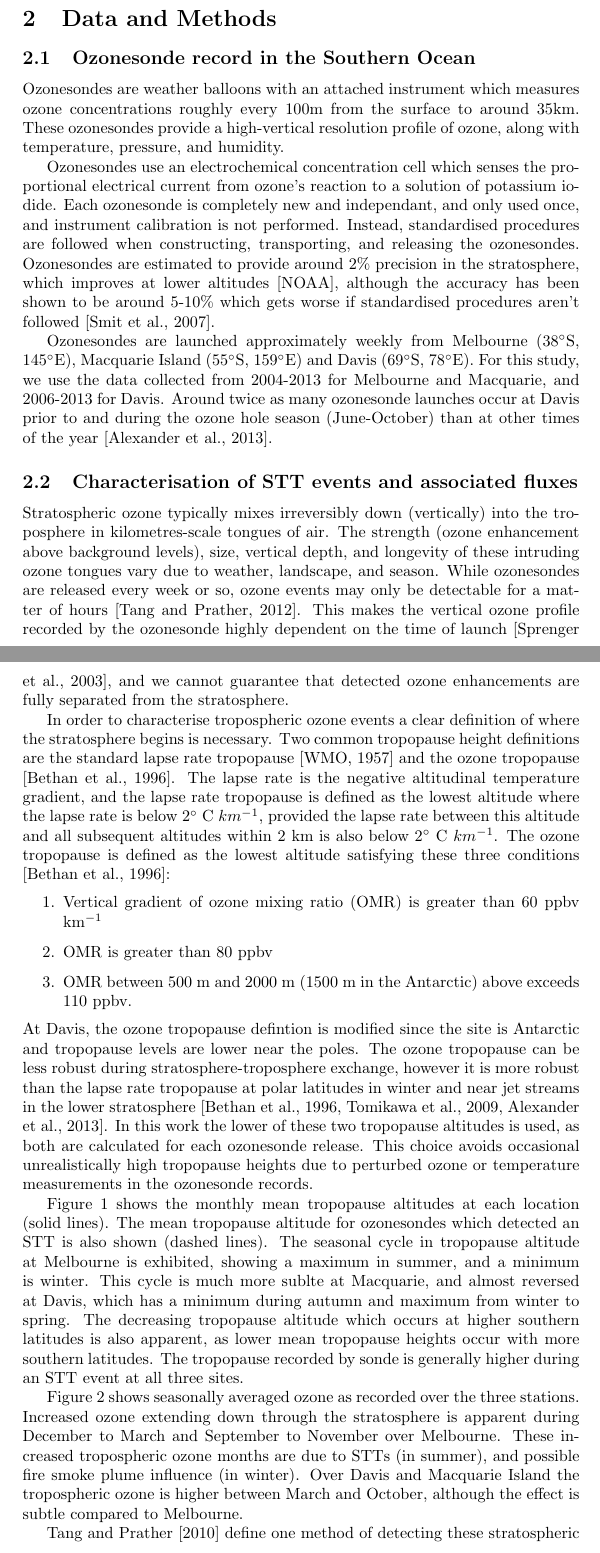
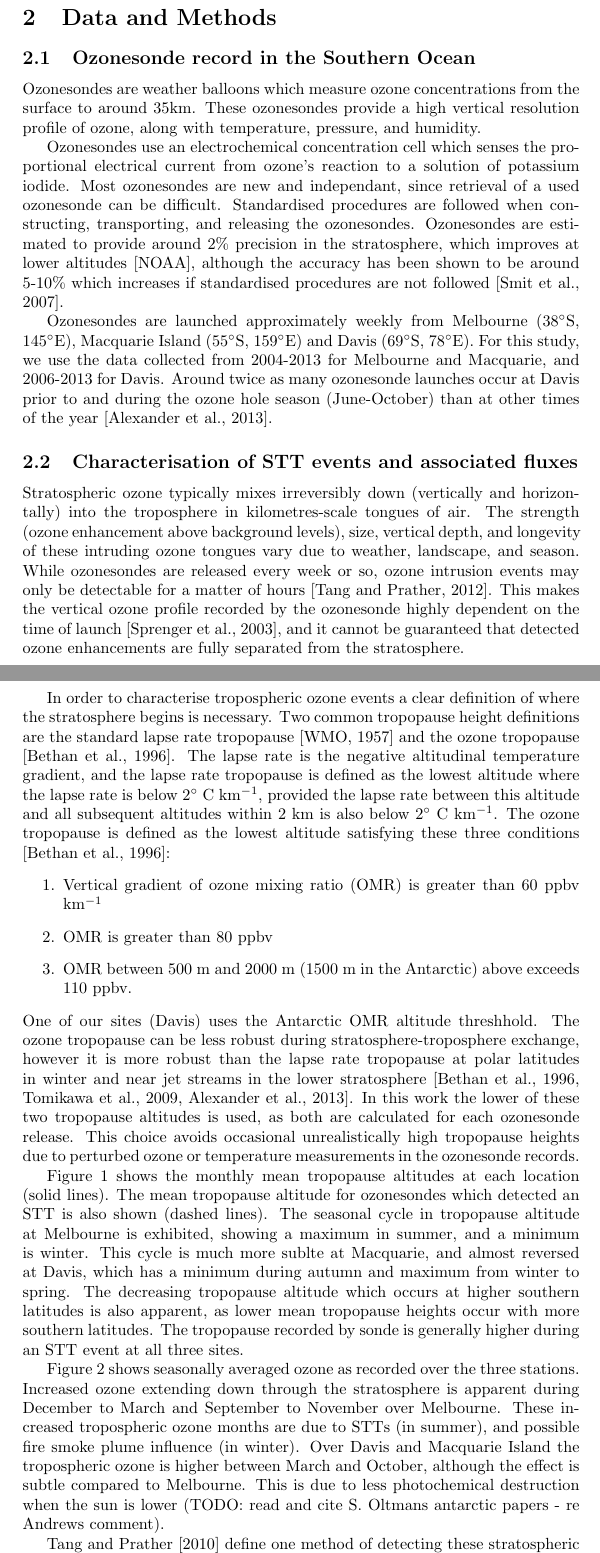
Before and after one commit to jibbals/ozonepaper, a LaTeX paper (full_article.tex): two parts of pages 3 and 4 of 29, joined at a grey line, cut so that both start at the same text. Compiled offline with pdfLaTeX.

Commit message:
Simon and some of Andrews Comments implemented

```diff
--- a/full_article.tex
+++ b/full_article.tex
@@ -76,13 +78,13 @@
 \section{Data and Methods}
 
   \subsection{Ozonesonde record in the Southern Ocean}
-    Ozonesondes are weather balloons with an attached instrument which measures ozone concentrations roughly every 100m from the surface to around 35km.
-    These ozonesondes provide a high-vertical resolution profile of ozone, along with temperature, pressure, and humidity.
+    Ozonesondes are weather balloons which measure ozone concentrations from the surface to around 35km.
+    These ozonesondes provide a high vertical resolution profile of ozone, along with temperature, pressure, and humidity.
 
     Ozonesondes use an electrochemical concentration cell which senses the proportional electrical current from ozone's reaction to a solution of potassium iodide.
-    Each ozonesonde is completely new and independant, and only used once, and instrument calibration is not performed.
-    Instead, standardised procedures are followed when constructing, transporting, and releasing the ozonesondes.
-    Ozonesondes are estimated to provide around 2\% precision in the stratosphere, which improves at lower altitudes \citep{noaasondes}, although the accuracy has been shown to be around 5-10\% which gets worse if standardised procedures aren't followed \citep{Smit2007}.
+    Most ozonesondes are new and independant, since retrieval of a used ozonesonde can be difficult.
+    Standardised procedures are followed when constructing, transporting, and releasing the ozonesondes.
+    Ozonesondes are estimated to provide around 2\% precision in the stratosphere, which improves at lower altitudes \citep{noaasondes}, although the accuracy has been shown to be around 5-10\% which increases if standardised procedures are not followed \citep{Smit2007}.
 
     Ozonesondes are launched approximately weekly from Melbourne (38$^{\circ}$S, 145$^{\circ}$E), Macquarie Island (55$^{\circ}$S, 159$^{\circ}$E) and Davis (69$^{\circ}$S, 78$^{\circ}$E).
     For this study, we use the data collected from 2004-2013 for Melbourne and Macquarie, and 2006-2013 for Davis.
@@ -94,21 +96,21 @@
   \subsection{Characterisation of STT events and associated fluxes}
     \label{Section:CharacterisationOfSTTs}
 
-    Stratospheric ozone typically mixes irreversibly down (vertically) into the troposphere in kilometres-scale tongues of air.
+    Stratospheric ozone typically mixes irreversibly down (vertically and horizontally) into the troposphere in kilometres-scale tongues of air.
     The strength (ozone enhancement above background levels), size, vertical depth, and longevity of these intruding ozone tongues vary due to weather, landscape, and season.
-    While ozonesondes are released every week or so, ozone events may only be detectable for a matter of hours \citep{Tang2012}.
-    This makes the vertical ozone profile recorded by the ozonesonde highly dependent on the time of launch \citep{Sprenger2003}, and we cannot guarantee that detected ozone enhancements are fully separated from the stratosphere.
+    While ozonesondes are released every week or so, ozone intrusion events may only be detectable for a matter of hours \citep{Tang2012}.
+    This makes the vertical ozone profile recorded by the ozonesonde highly dependent on the time of launch \citep{Sprenger2003}, and it cannot be guaranteed that detected ozone enhancements are fully separated from the stratosphere.
 
     In order to characterise tropospheric ozone events a clear definition of where the stratosphere begins is necessary.
     Two common tropopause height definitions are the standard lapse rate tropopause \citep{WMO1957} and the ozone tropopause \citep{Bethan1996}.
-    The lapse rate is the negative altitudinal temperature gradient, and the lapse rate tropopause is defined as the lowest altitude where the lapse rate is below 2$^\circ$~C~$km^{-1}$, provided the lapse rate between this altitude and all subsequent altitudes within 2~km is also below 2$^\circ$~C~$km^{-1}$.
+    The lapse rate is the negative altitudinal temperature gradient, and the lapse rate tropopause is defined as the lowest altitude where the lapse rate is below 2$^\circ$~C~km$^{-1}$, provided the lapse rate between this altitude and all subsequent altitudes within 2~km is also below 2$^\circ$~C~km$^{-1}$.
     The ozone tropopause is defined as the lowest altitude satisfying these three conditions \citep{Bethan1996}:
     \begin{enumerate}
       \item Vertical gradient of ozone mixing ratio (OMR) is greater than 60~ppbv km$^{-1}$
       \item OMR is greater than 80~ppbv
       \item OMR between 500~m and 2000~m (1500~m in the Antarctic) above exceeds 110~ppbv.
     \end{enumerate}
-    At Davis, the ozone tropopause defintion is modified since the site is Antarctic and tropopause levels are lower near the poles.
+    One of our sites (Davis) uses the Antarctic OMR altitude threshhold.
     The ozone tropopause can be less robust during stratosphere-troposphere exchange, however it is more robust than the lapse rate tropopause at polar latitudes in winter and near jet streams in the lower stratosphere \citep{Bethan1996, Tomikawa2009, Alexander2013}.
     In this work the lower of these two tropopause altitudes is used, as both are calculated for each ozonesonde release.
     This choice avoids occasional unrealistically high tropopause heights due to perturbed ozone or temperature measurements in the ozonesonde records.
@@ -135,6 +137,7 @@
     Increased ozone extending down through the stratosphere is apparent during December to March and September to November over Melbourne.
     These increased tropospheric ozone months are due to STTs (in summer), and possible fire smoke plume influence (in winter).
     Over Davis and Macquarie Island the tropospheric ozone is higher between March and October, although the effect is subtle compared to Melbourne.
+    This is due to less photochemical destruction when the sun is lower (TODO: read and cite S. Oltmans antarctic papers - re Andrews comment).
 
     \begin{figure}[!htbp]
       \begin{center}
```
Also changed, not shown: full_article.pdf, full_article.tex (37 more changed lines), 1 other file.
